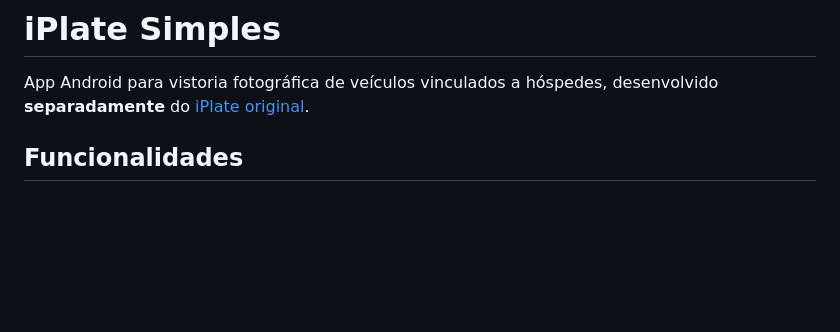
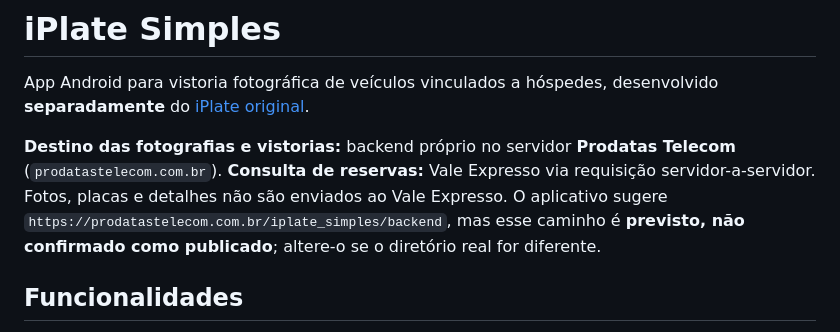
Before and after one commit to wfuzatto/iplate_simples, a Markdown page: README.md, the part around the change. GitHub-like rendering; blank space fills up the shorter version.

Commit message:
Esclarece destino Prodatas das fotos e autenticação de reservas no Expresso

```diff
--- a/README.md
+++ b/README.md
@@ -1,6 +1,12 @@
 # iPlate Simples
 
 App Android para vistoria fotográfica de veículos vinculados a hóspedes, desenvolvido **separadamente** do [iPlate original](https://github.com/wfuzatto/iplate).
+
+**Destino das fotografias e vistorias:** backend próprio no servidor **Prodatas Telecom** (`prodatastelecom.com.br`).
+**Consulta de reservas:** Vale Expresso via requisição servidor-a-servidor. Fotos, placas e detalhes
+não são enviados ao Vale Expresso. O aplicativo sugere
+`https://prodatastelecom.com.br/iplate_simples/backend`, mas esse caminho
+é **previsto, não confirmado como publicado**; altere-o se o diretório real for diferente.
 
 ## Funcionalidades
 - Login de operador e configurações de URL do servidor.
```
